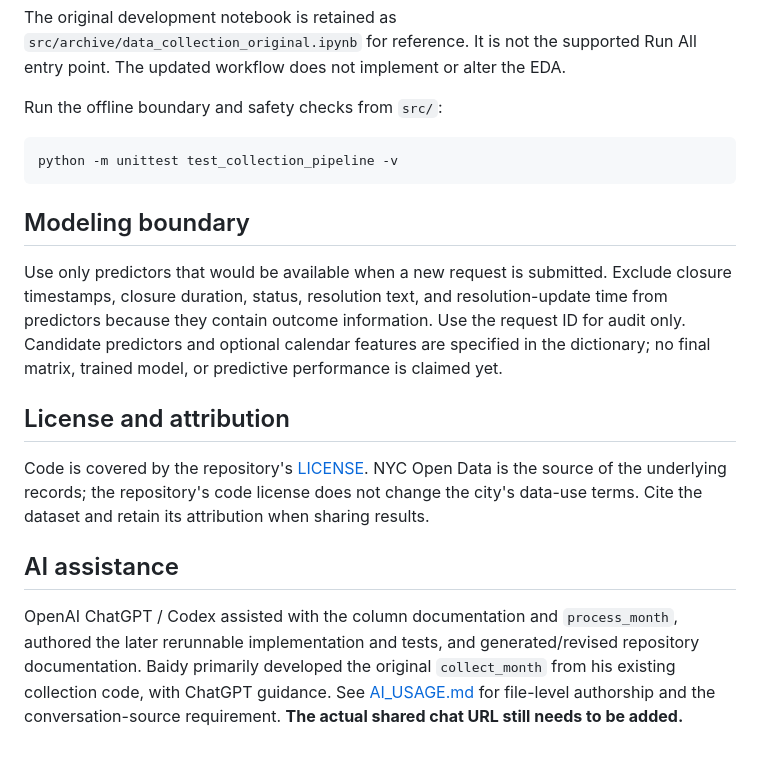
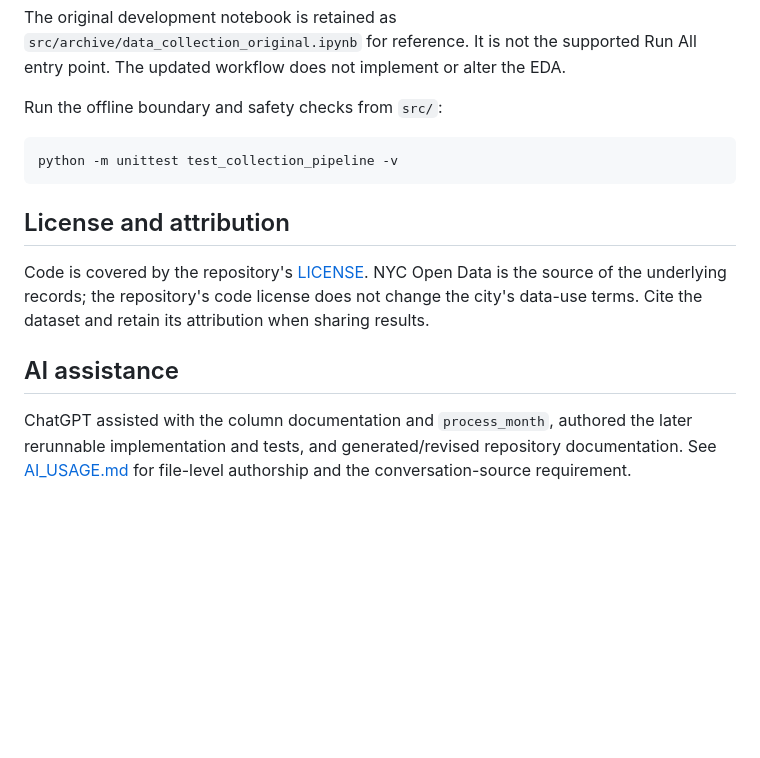
Before and after one commit to rengoku200/data1030-midterm-review, a Markdown page: README.md, the part around the change. Drawn GitHub-style; blank space fills up the shorter version.

Commit message:
Update README by removing modeling boundary section
Removed modeling boundary section and updated AI assistance attribution.

````diff
--- a/README.md
+++ b/README.md
@@ -120,14 +120,10 @@ Run the offline boundary and safety checks from `src/`:
 python -m unittest test_collection_pipeline -v
 ```
 
-## Modeling boundary
-
-Use only predictors that would be available when a new request is submitted. Exclude closure timestamps, closure duration, status, resolution text, and resolution-update time from predictors because they contain outcome information. Use the request ID for audit only. Candidate predictors and optional calendar features are specified in the dictionary; no final matrix, trained model, or predictive performance is claimed yet.
-
 ## License and attribution
 
 Code is covered by the repository's [LICENSE](LICENSE). NYC Open Data is the source of the underlying records; the repository's code license does not change the city's data-use terms. Cite the dataset and retain its attribution when sharing results.
 
 ## AI assistance
 
-OpenAI ChatGPT / Codex assisted with the column documentation and `process_month`, authored the later rerunnable implementation and tests, and generated/revised repository documentation. Baidy primarily developed the original `collect_month` from his existing collection code, with ChatGPT guidance. See [AI_USAGE.md](AI_USAGE.md) for file-level authorship and the conversation-source requirement. **The actual shared chat URL still needs to be added.**
+ChatGPT assisted with the column documentation and `process_month`, authored the later rerunnable implementation and tests, and generated/revised repository documentation. See [AI_USAGE.md](AI_USAGE.md) for file-level authorship and the conversation-source requirement.
````
